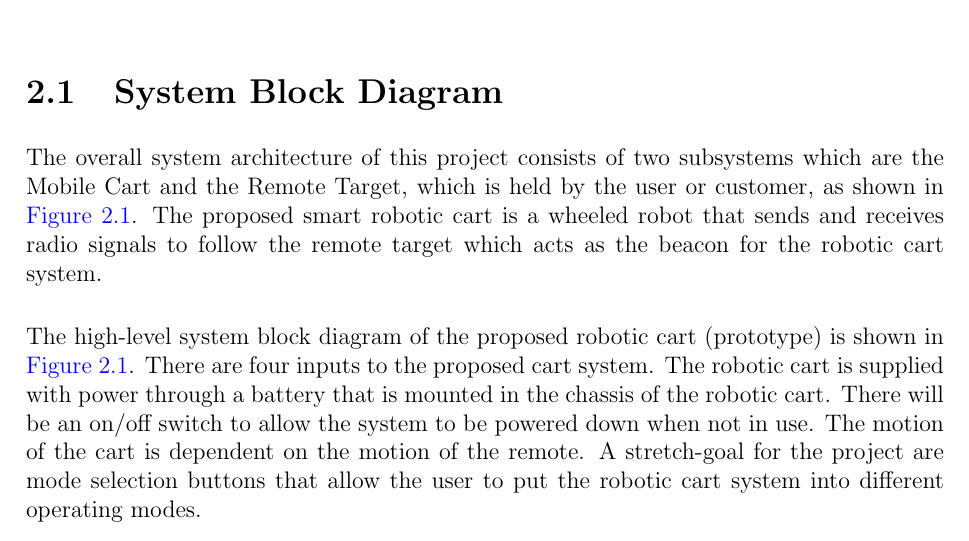
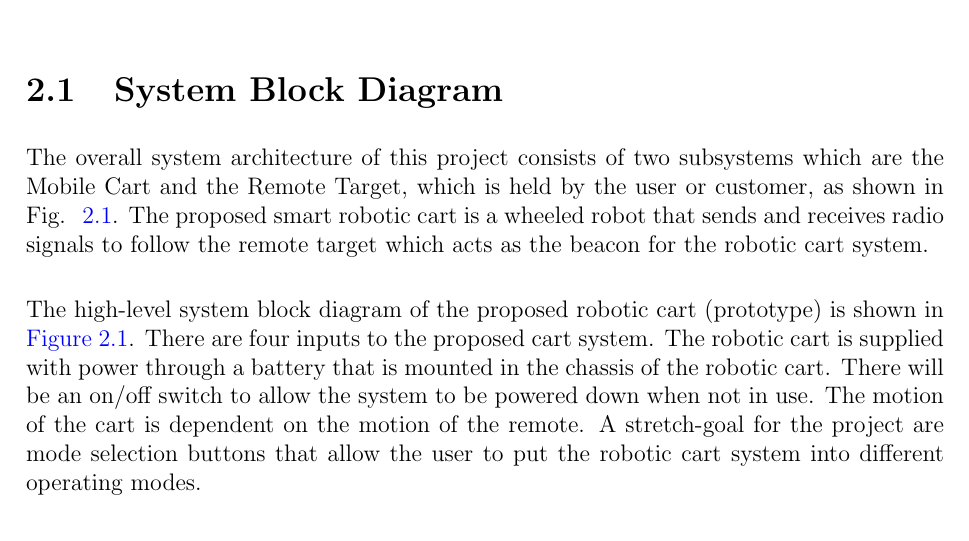
Before and after one commit to ECE-BU-Miah/seniorProject2-2020-21-Docs, a LaTeX thesis (finalReport.tex, which reads parts/20-system_architecture.tex): part of page 17 of 33, cut so that both start at the same text. Compiled offline with pdfLaTeX.

Commit message:
Update 20-system_architecture.tex

```diff
--- a/parts/20-system_architecture.tex
+++ b/parts/20-system_architecture.tex
@@ -6,7 +6,7 @@
 %----------------------------------------------------------------------
 \section{System Block Diagram}
 %----------------------------------------------------------------------
-The overall system architecture of this project consists of two subsystems which are the Mobile Cart and the Remote Target, which is held by the user or customer, as shown in \autoref{fig:sys_block_diag}. The proposed smart robotic cart is a wheeled robot that sends and receives radio signals to follow the remote target which acts as the beacon for the robotic cart system.
+The overall system architecture of this project consists of two subsystems which are the Mobile Cart and the Remote Target, which is held by the user or customer, as shown in Fig.~ \ref{fig:sys_block_diag}. The proposed smart robotic cart is a wheeled robot that sends and receives radio signals to follow the remote target which acts as the beacon for the robotic cart system.
 
 \vspace*{12pt}
 \noindent
```
